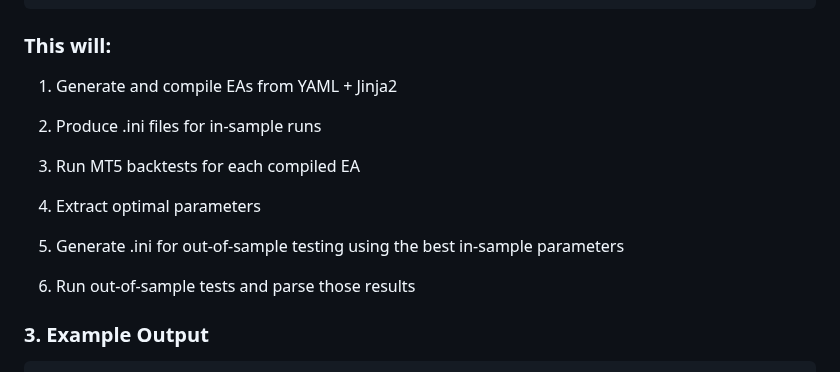
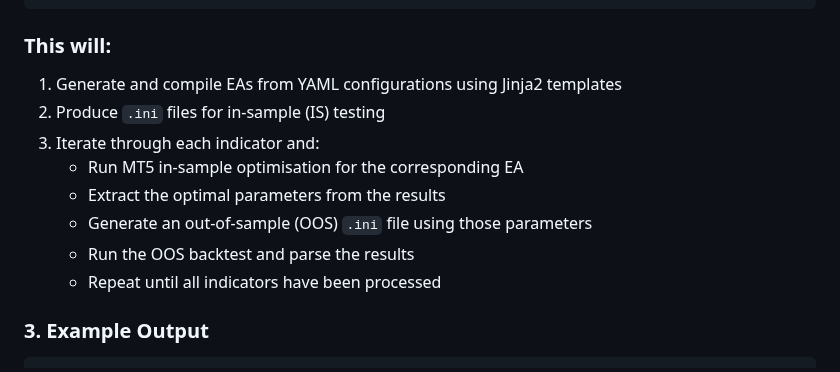
Before and after one commit to xMattC/mt5-strategy-factory, a Markdown page: README.md, the part around the change. Rendered like a GitHub page.

```diff
--- a/README.md
+++ b/README.md
@@ -125,17 +125,14 @@ pipeline.run_optimisation()
 
 ### This will:
 
-1. Generate and compile EAs from YAML + Jinja2
-
-2. Produce .ini files for in-sample runs
-
-3. Run MT5 backtests for each compiled EA
-
-4. Extract optimal parameters
-
-5. Generate .ini for out-of-sample testing using the best in-sample parameters
-
-6. Run out-of-sample tests and parse those results
+1. Generate and compile EAs from YAML configurations using Jinja2 templates
+2. Produce `.ini` files for in-sample (IS) testing
+3. Iterate through each indicator and:
+   - Run MT5 in-sample optimisation for the corresponding EA
+   - Extract the optimal parameters from the results
+   - Generate an out-of-sample (OOS) `.ini` file using those parameters
+   - Run the OOS backtest and parse the results
+   - Repeat until all indicators have been processed
 
 ### 3. Example Output
 
```
